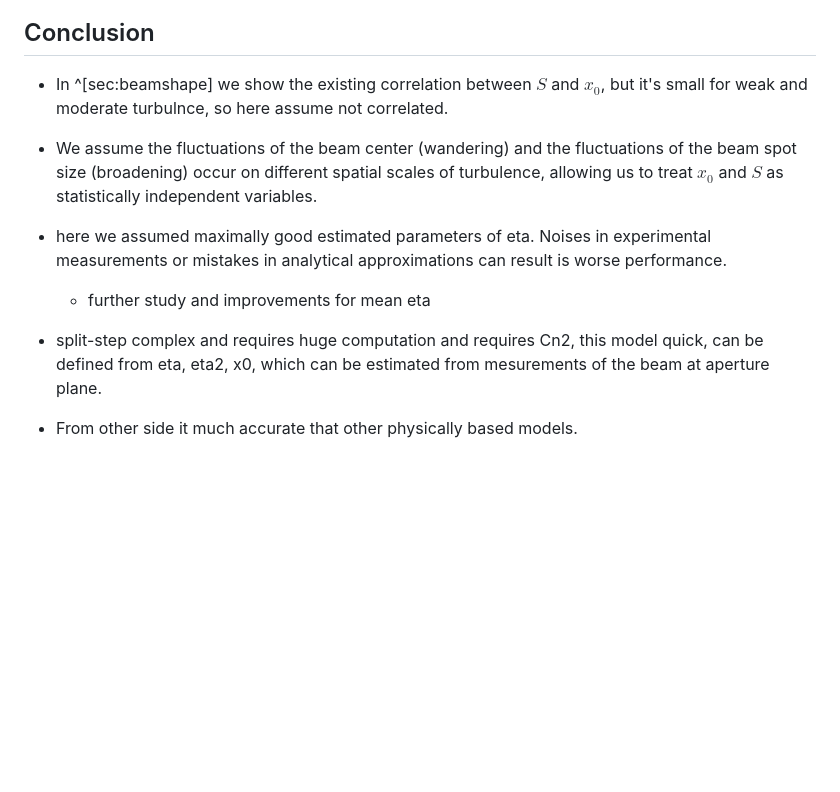
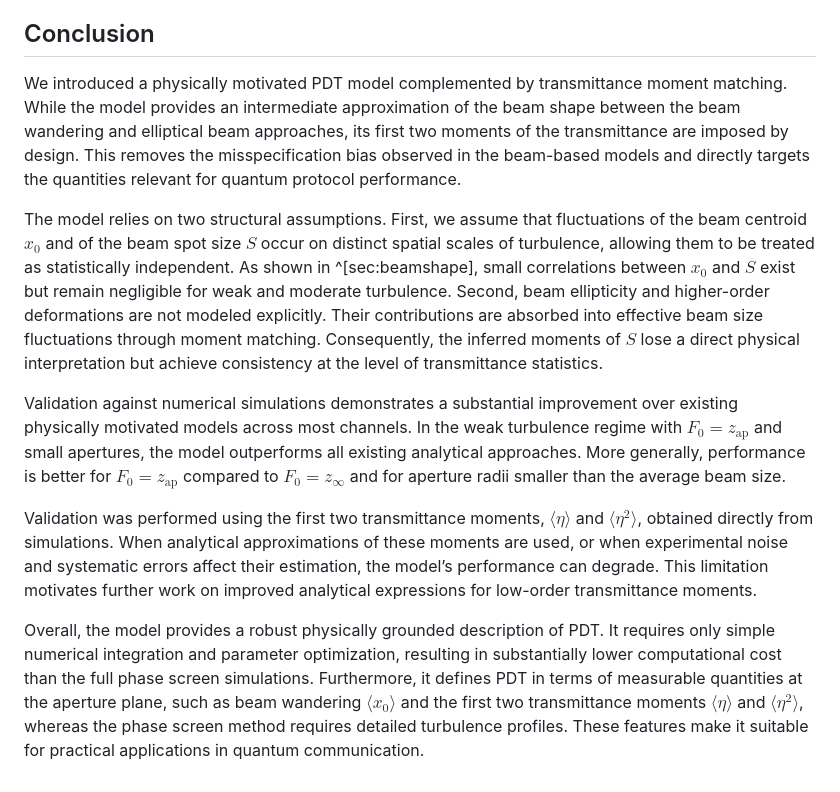
Before and after one commit to KlenM/Manuscript-PhD-thesis, a Markdown page: content/4_circular_beam.md, the part around the change. Rendered like a GitHub page; blank space fills up the shorter version.

Commit message:
CB conclusions

```diff
--- a/content/4_circular_beam.md
+++ b/content/4_circular_beam.md
@@ -129,11 +129,26 @@ The channel with moderate turbulence and $F_0 = z_\text{ap}$ yields intermediate
 
 ## Conclusion
 
-- In ^[sec:beamshape] we show the existing correlation between $S$ and $x_0$, but it's small for weak and moderate turbulnce, so here assume not correlated.
-- We assume the fluctuations of the beam center (wandering) and the fluctuations of the beam spot size (broadening) occur on different spatial scales of turbulence, allowing us to treat $x_0$ and $S$ as statistically independent variables.
+We introduced a physically motivated PDT model complemented by transmittance moment matching.
+While the model provides an intermediate approximation of the beam shape between the beam wandering and elliptical beam approaches, its first two moments of the transmittance are imposed by design.
+This removes the misspecification bias observed in the beam-based models and directly targets the quantities relevant for quantum protocol performance.
 
-- here we assumed maximally good estimated parameters of eta. Noises in experimental measurements or mistakes in analytical approximations can result is worse performance.
-    - further study and  improvements for mean eta
+The model relies on two structural assumptions.
+First, we assume that fluctuations of the beam centroid $x_0$ and of the beam spot size $S$ occur on distinct spatial scales of turbulence, allowing them to be treated as statistically independent.
+As shown in ^[sec:beamshape], small correlations between $x_0$ and $S$ exist but remain negligible for weak and moderate turbulence.
+Second, beam ellipticity and higher-order deformations are not modeled explicitly.
+Their contributions are absorbed into effective beam size fluctuations through moment matching.
+Consequently, the inferred moments of $S$ lose a direct physical interpretation but achieve consistency at the level of transmittance statistics.
 
-- split-step complex and requires huge computation and requires Cn2, this model quick, can be defined from eta, eta2, x0, which can be estimated from mesurements of the beam at aperture plane.
-- From other side it much accurate that other physically based models.
+Validation against numerical simulations demonstrates a substantial improvement over existing physically motivated models across most channels.
+In the weak turbulence regime with $F_0=z_\text{ap}$ and small apertures, the model outperforms all existing analytical approaches.
+More generally, performance is better for $F_0=z_\text{ap}$ compared to $F_0=z_\infty$ and for aperture radii smaller than the average beam size.
+
+Validation was performed using the first two transmittance moments, $\langle \eta \rangle$ and $\langle \eta^2 \rangle$, obtained directly from simulations.
+When analytical approximations of these moments are used, or when experimental noise and systematic errors affect their estimation, the model’s performance can degrade.
+This limitation motivates further work on improved analytical expressions for low-order transmittance moments.
+
+Overall, the model provides a robust physically grounded description of PDT.
+It requires only simple numerical integration and parameter optimization, resulting in substantially lower computational cost than the full phase screen simulations.
+Furthermore, it defines PDT in terms of measurable quantities at the aperture plane, such as beam wandering $\langle x_0 \rangle$ and the first two transmittance moments $\langle \eta \rangle$ and $\langle \eta^2 \rangle$, whereas the phase screen method requires detailed turbulence profiles.
+These features make it suitable for practical applications in quantum communication.
```
